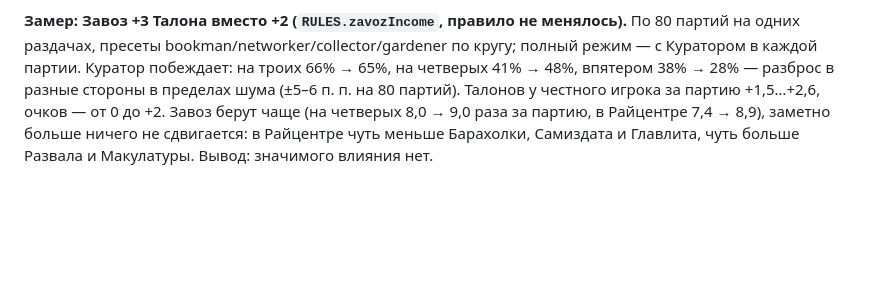
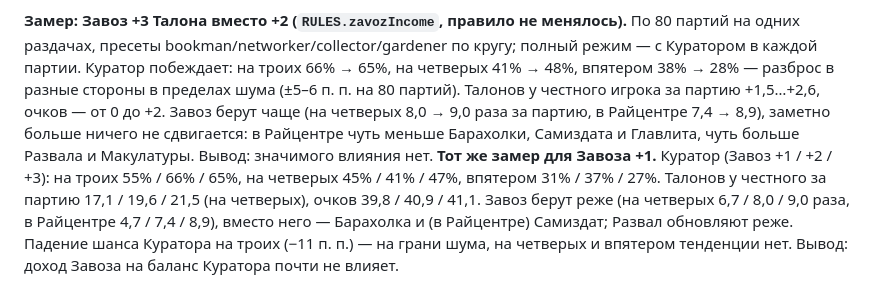
Before and after one commit to HelianthusParadoxum/sohrani-moyu-rech, a Markdown page: docs/questions.md, the part around the change. Drawn GitHub-style; blank space fills up the shorter version.

Commit message:
Замер: Завоз +1 Талон
Co-Authored-By: Claude Opus 5.5 <noreply@anthropic.com>
Claude-Session: https://claude.ai/code/session_01LSkBemXMJTAR5NMpQfQSqP

```diff
--- a/docs/questions.md
+++ b/docs/questions.md
@@ -835,3 +835,8 @@ bookman/networker/collector/gardener по кругу; полный режим
 шума (±5–6 п. п. на 80 партий). Талонов у честного игрока за партию +1,5…+2,6, очков — от 0 до +2. Завоз берут чаще
 (на четверых 8,0 → 9,0 раза за партию, в Райцентре 7,4 → 8,9), заметно больше ничего не сдвигается: в Райцентре чуть
 меньше Барахолки, Самиздата и Главлита, чуть больше Развала и Макулатуры. Вывод: значимого влияния нет.
+**Тот же замер для Завоза +1.** Куратор (Завоз +1 / +2 / +3): на троих 55% / 66% / 65%, на четверых 45% / 41% / 47%,
+впятером 31% / 37% / 27%. Талонов у честного за партию 17,1 / 19,6 / 21,5 (на четверых), очков 39,8 / 40,9 / 41,1.
+Завоз берут реже (на четверых 6,7 / 8,0 / 9,0 раза, в Райцентре 4,7 / 7,4 / 8,9), вместо него — Барахолка и
+(в Райцентре) Самиздат; Развал обновляют реже. Падение шанса Куратора на троих (−11 п. п.) — на грани шума, на четверых
+и впятером тенденции нет. Вывод: доход Завоза на баланс Куратора почти не влияет.
```
